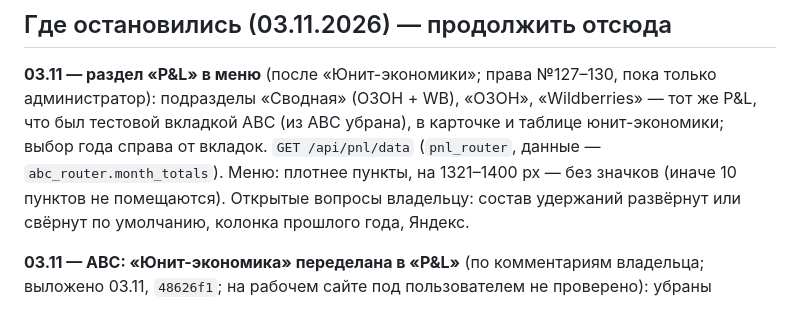
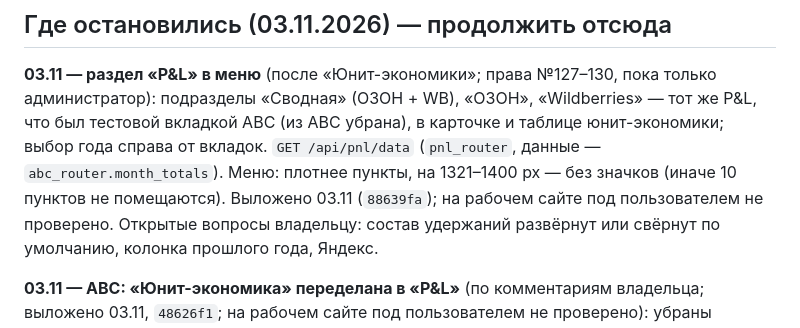
Before and after one commit to AzarovSI/autoprofi, a Markdown page: docs/backlog.md, the part around the change. Drawn GitHub-style.

```diff
--- a/docs/backlog.md
+++ b/docs/backlog.md
@@ -10,6 +10,7 @@ Claude при приёмке. Пункты — это вопросы для пр
 «Сводная» (ОЗОН + WB), «ОЗОН», «Wildberries» — тот же P&L, что был тестовой вкладкой ABC (из ABC убрана), в карточке
 и таблице юнит-экономики; выбор года справа от вкладок. `GET /api/pnl/data` (`pnl_router`, данные —
 `abc_router.month_totals`). Меню: плотнее пункты, на 1321–1400 px — без значков (иначе 10 пунктов не помещаются).
+Выложено 03.11 (`88639fa`); на рабочем сайте под пользователем не проверено.
 Открытые вопросы владельцу: состав удержаний развёрнут или свёрнут по умолчанию, колонка прошлого года, Яндекс.
 
 **03.11 — ABC: «Юнит-экономика» переделана в «P&L»** (по комментариям владельца; выложено 03.11, `48626f1`; на рабочем
```
Also changed, not shown: docs/history.md (+8 -0 lines).
